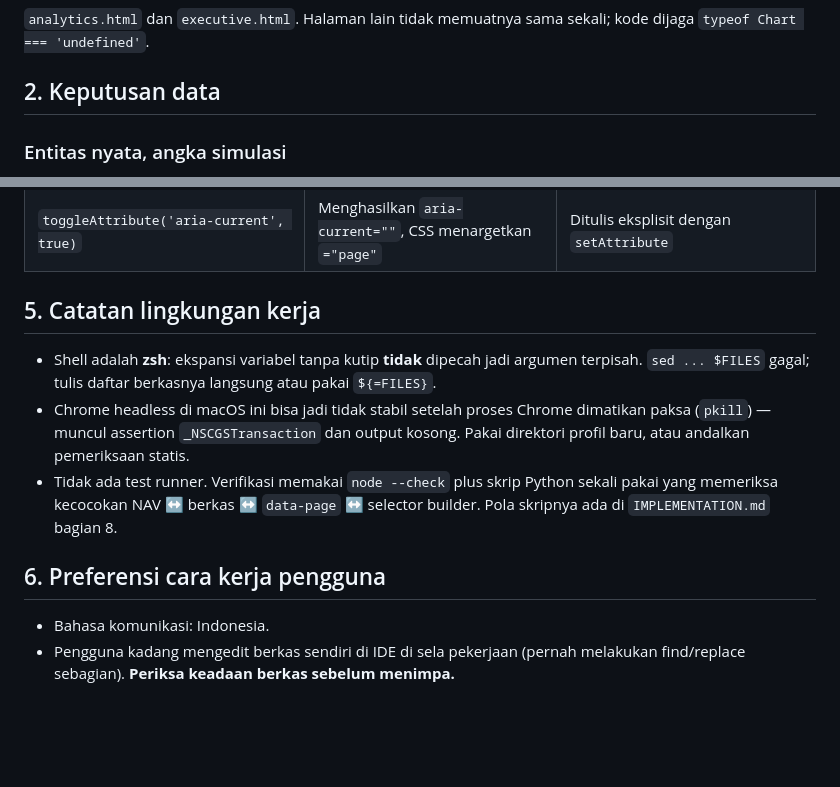
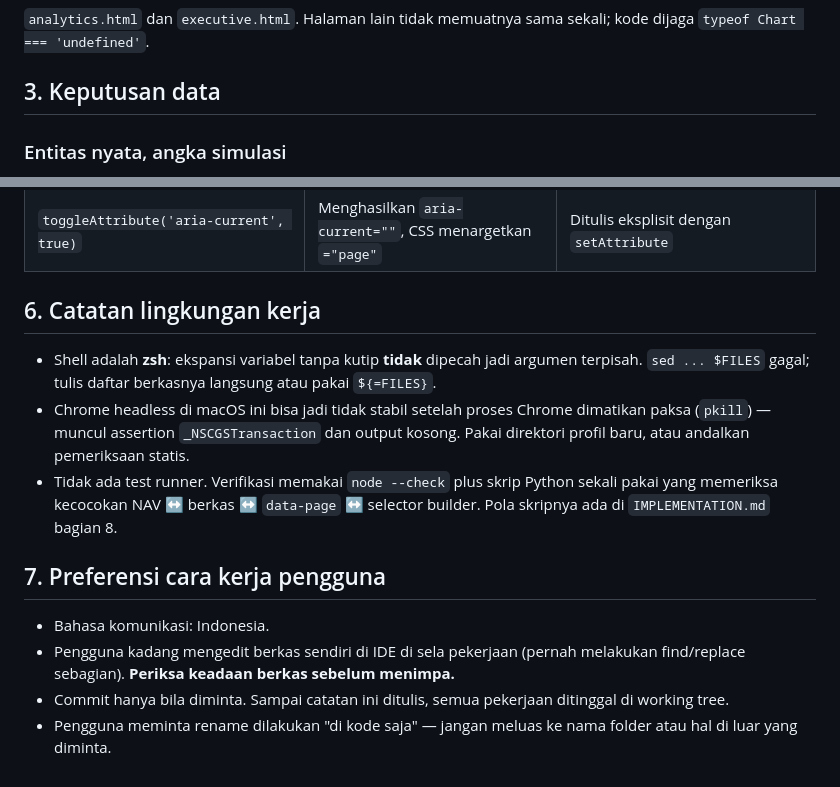
Before and after one commit to dimasrangkas/modb, a Markdown page: MEMORY.md, 2 parts joined by grey strips. GitHub-like rendering; blank space fills up the shorter version.

```diff
--- a/MEMORY.md
+++ b/MEMORY.md
@@ -39,7 +71,7 @@ semua yang bisa dihitung diturunkan dari `BERTHS` + `VESSELS` di satu tempat.
 `analytics.html` dan `executive.html`. Halaman lain tidak memuatnya sama
 sekali; kode dijaga `typeof Chart === 'undefined'`.
 
-## 2. Keputusan data
+## 3. Keputusan data
 
 ### Entitas nyata, angka simulasi
 Nama pelabuhan (Tanjung Priok, Tanjung Perak, Belawan, …), terminal (JICT,
@@ -86,7 +125,7 @@ resmi = menimpa satu berkas, tanpa mengubah kode.
 | Pemilih pelabuhan & pencarian global tidak berfungsi | Kontrol mati di UI | Dipasangkan listener |
 | `toggleAttribute('aria-current', true)` | Menghasilkan `aria-current=""`, CSS menargetkan `="page"` | Ditulis eksplisit dengan `setAttribute` |
 
-## 5. Catatan lingkungan kerja
+## 6. Catatan lingkungan kerja
 
 - Shell adalah **zsh**: ekspansi variabel tanpa kutip **tidak** dipecah jadi
   argumen terpisah. `sed ... $FILES` gagal; tulis daftar berkasnya langsung
@@ -98,8 +137,12 @@ resmi = menimpa satu berkas, tanpa mengubah kode.
   sekali pakai yang memeriksa kecocokan NAV ↔ berkas ↔ `data-page` ↔ selector
   builder. Pola skripnya ada di `IMPLEMENTATION.md` bagian 8.
 
-## 6. Preferensi cara kerja pengguna
+## 7. Preferensi cara kerja pengguna
 
 - Bahasa komunikasi: Indonesia.
 - Pengguna kadang mengedit berkas sendiri di IDE di sela pekerjaan (pernah
   melakukan find/replace sebagian). **Periksa keadaan berkas sebelum menimpa.**
+- Commit hanya bila diminta. Sampai catatan ini ditulis, semua pekerjaan
+  ditinggal di working tree.
+- Pengguna meminta rename dilakukan "di kode saja" — jangan meluas ke nama
+  folder atau hal di luar yang diminta.
```
Also changed, not shown: other parts of MEMORY.md (+43 -4 lines).
